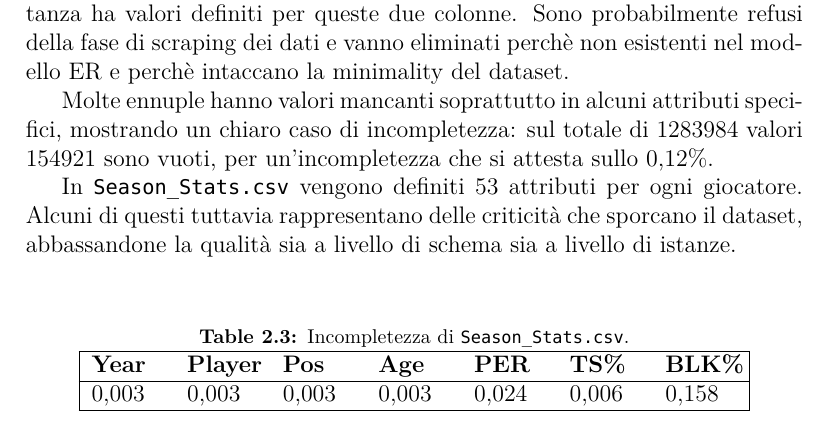
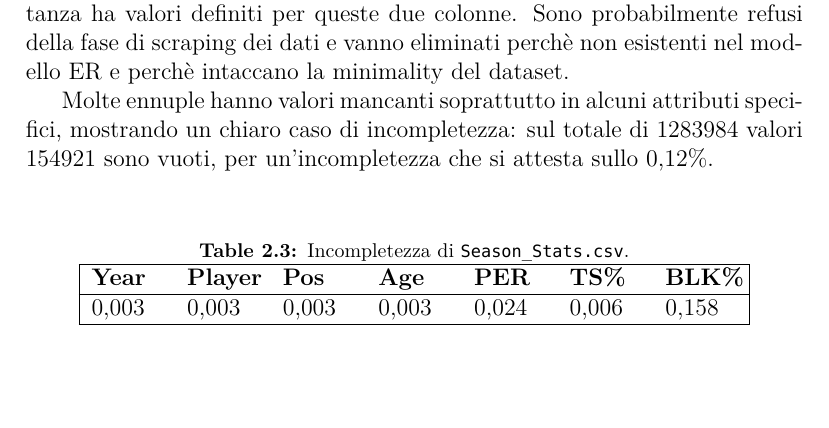
Before and after one commit to avivace/basket-shots, a LaTeX document (docs/index.tex, which reads docs/1_acquisizione_dati.tex): part of page 7 of 13 before the commit and part of page 7 of 12 after it, cut so that both start at the same text, the shorter picture padded with empty space. Compiled offline with XeLaTeX; a missing font is replaced by an installed copy or a similar font.

Commit message:
Update 1_acquisizione_dati.tex

```diff
--- a/docs/1_acquisizione_dati.tex
+++ b/docs/1_acquisizione_dati.tex
@@ -123,8 +123,6 @@ Innanzitutto riscontriamo una mancata correttezza rispetto al modello: gli attri
 \par
 Molte ennuple hanno valori mancanti soprattutto in alcuni attributi specifici, mostrando un chiaro caso di incompletezza: sul totale di 1283984 valori 154921 sono vuoti, per un’incompletezza che si attesta sullo 0,12\%.
 
-In \texttt{Season\_Stats.csv} vengono definiti 53 attributi per ogni giocatore. Alcuni di questi tuttavia rappresentano delle criticità che sporcano il dataset, abbassandone la qualità sia a livello di schema sia a livello di istanze.
-
 \begin{center}
 	\begin{longtable}[m]{|m{3em} m{3em} m{3em} m{3em} m{3em} m{3em} m{3em}|}
 
```
